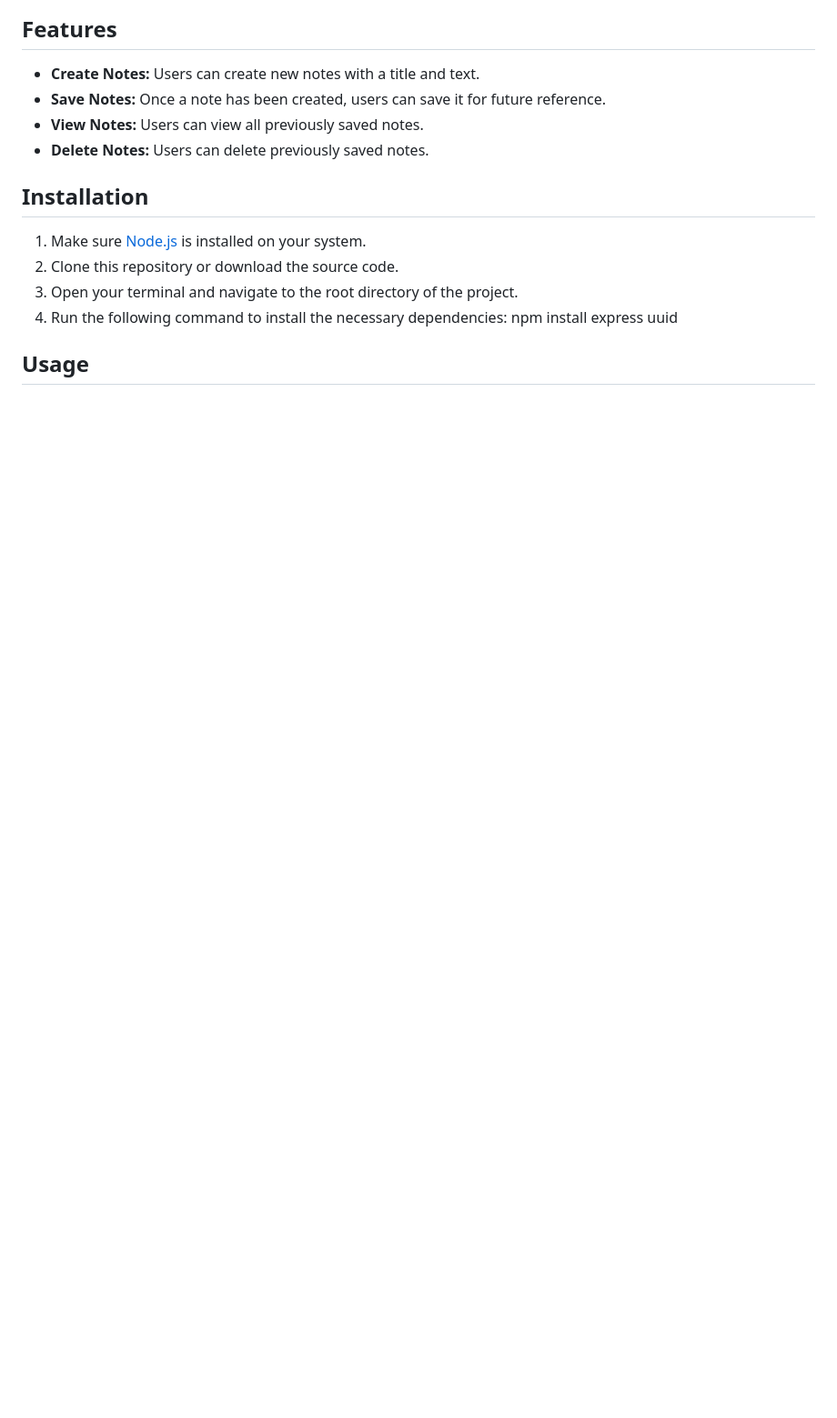
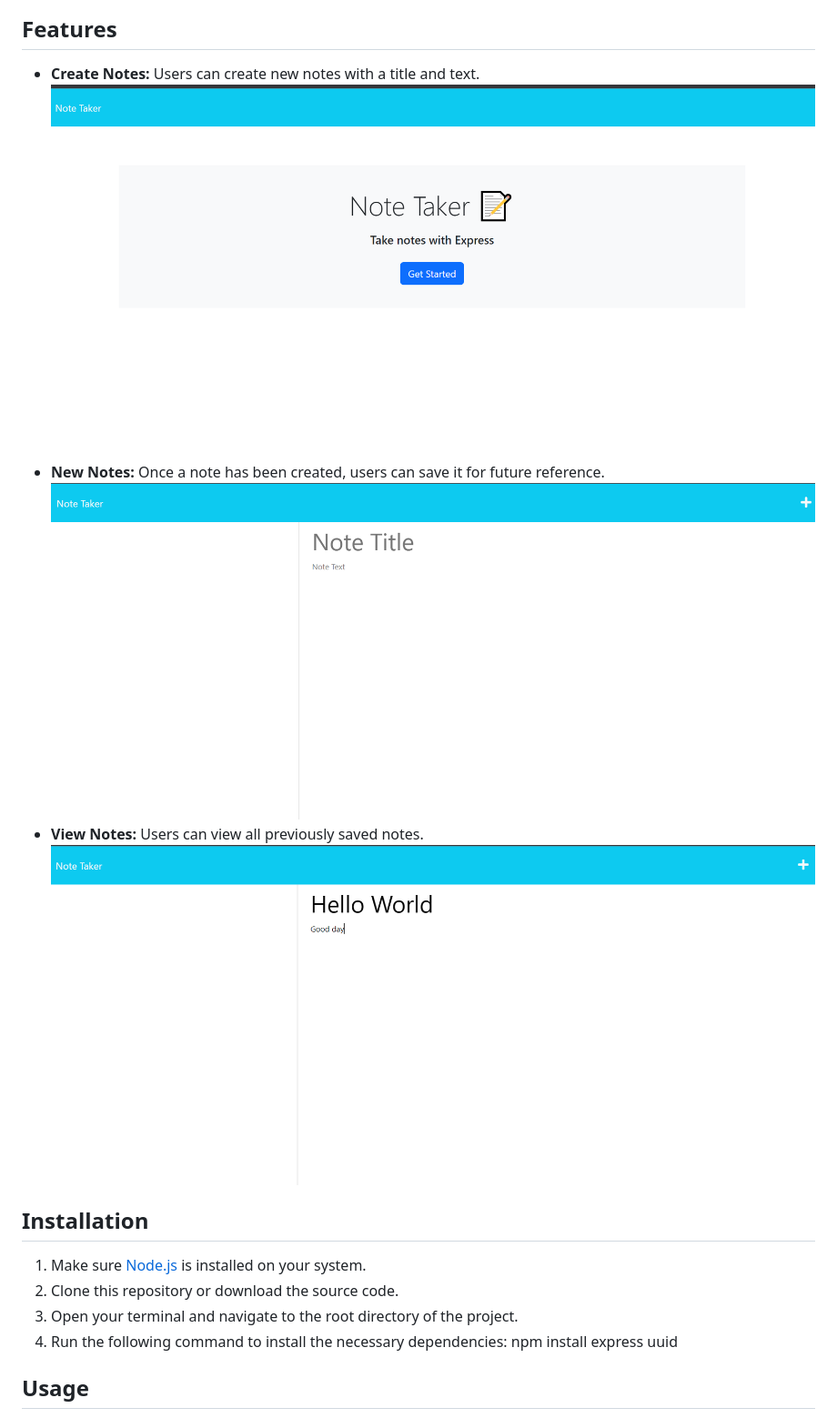
Before and after one commit to jony0418/Taking_notes_app, a Markdown page: README.md, the part around the change printed below. Shown: that part at 91% size. Rendered like a GitHub page; pictures changed too: media/newnote.PNG (added), media/noteindex.PNG (added), media/viewnotes.PNG (added); blank space fills up the shorter version.

```diff
--- a/README.md
+++ b/README.md
@@ -21,9 +23,11 @@ Note Taker is a powerful application that helps small business owners keep track
 ## Features
 
 - **Create Notes:** Users can create new notes with a title and text.
-- **Save Notes:** Once a note has been created, users can save it for future reference.
+  ![Create Notes Screenshot](/media/noteindex.PNG)
+- **New Notes:** Once a note has been created, users can save it for future reference.
+  ![Save Notes Screenshot](/media/newnote.PNG)
 - **View Notes:** Users can view all previously saved notes.
-- **Delete Notes:** Users can delete previously saved notes.
+  ![View Notes Screenshot](/media/viewnotes.PNG)
 
 ## Installation
 
@@ -32,7 +36,6 @@ Note Taker is a powerful application that helps small business owners keep track
 3. Open your terminal and navigate to the root directory of the project.
 4. Run the following command to install the necessary dependencies: npm install express uuid
 
-
 ## Usage
 
 1. Start the server by running the following command in the terminal: node server.js
```
Also changed, not shown: other parts of README.md (+3 -0 lines), 6 other files.
